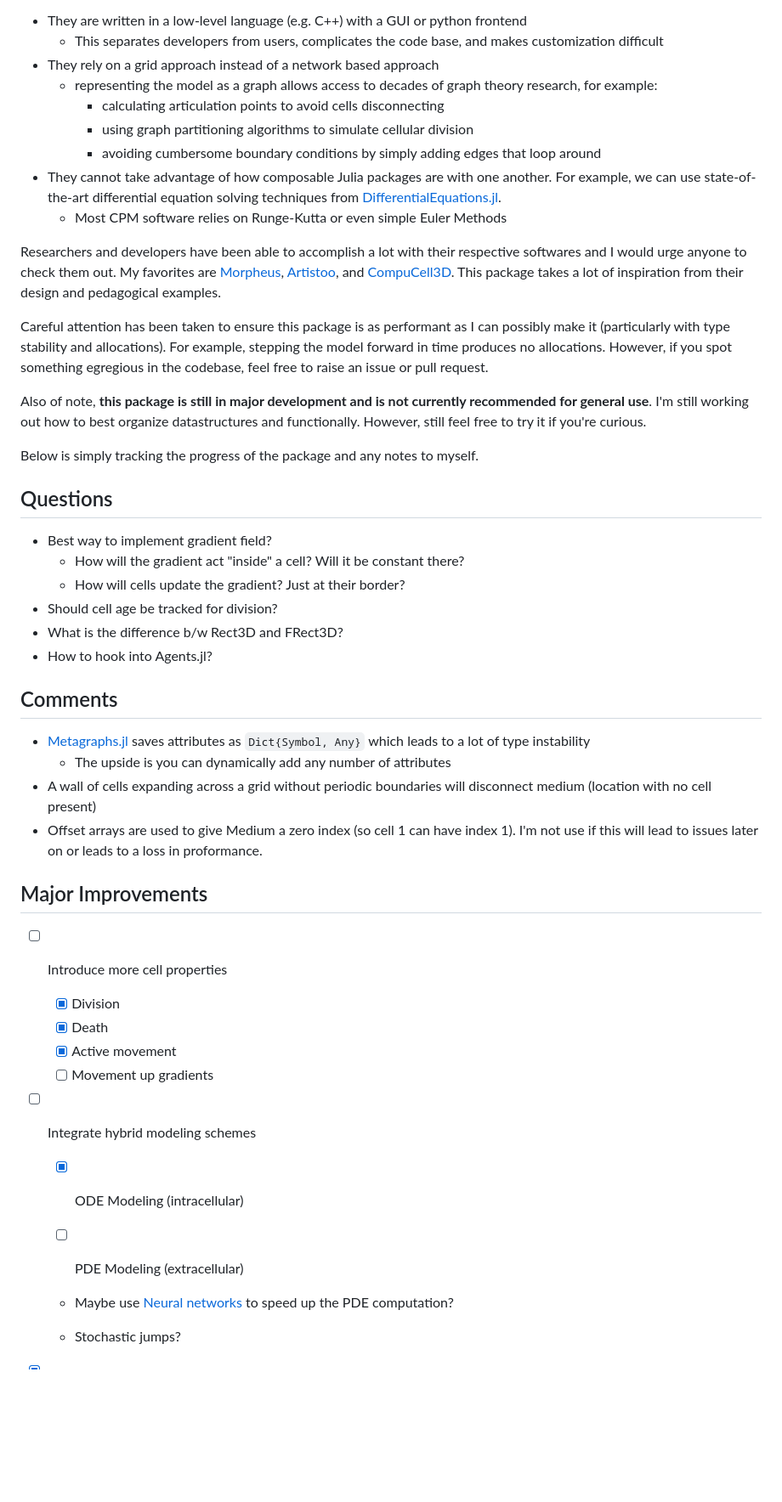
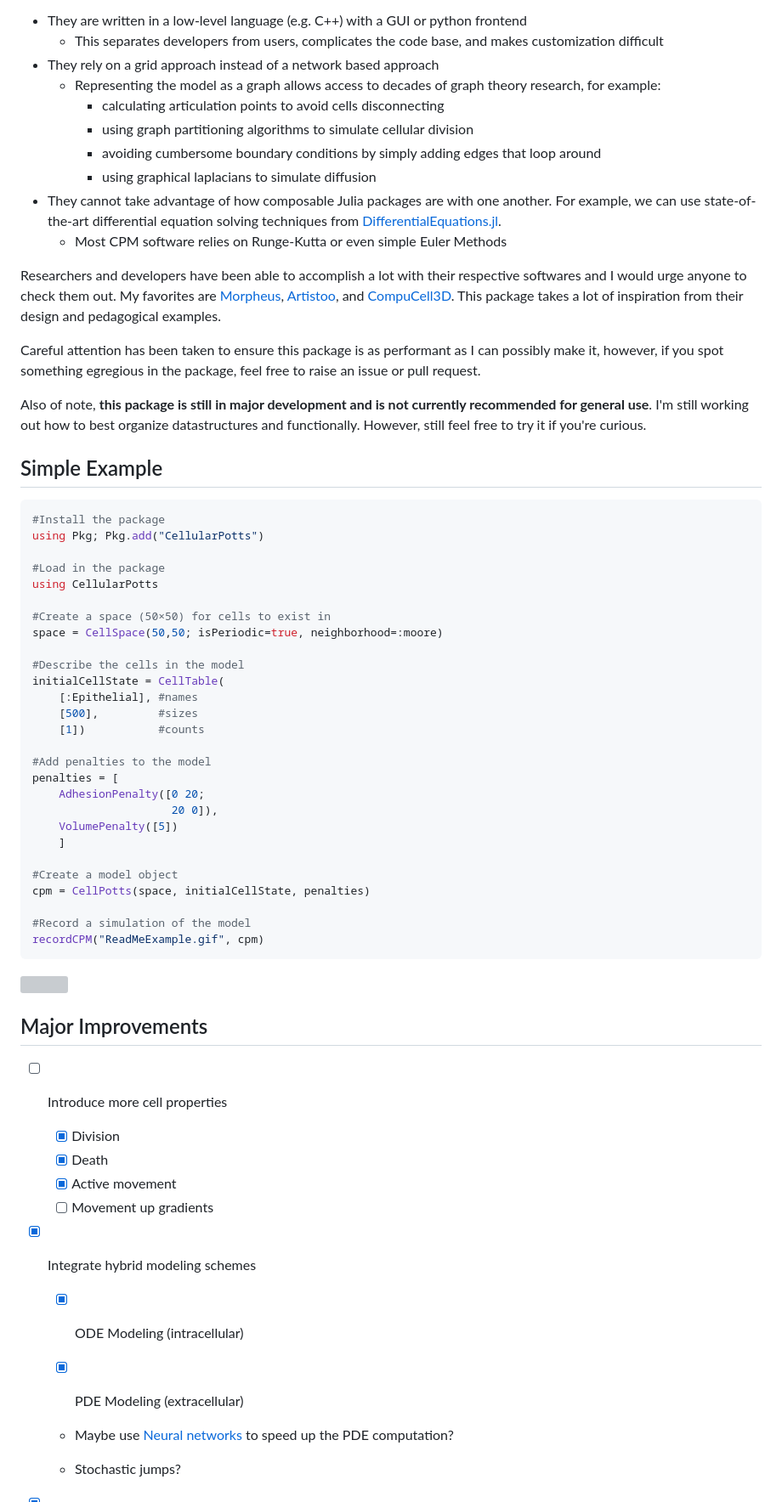
Before and after one commit to RobertGregg/CellularPotts.jl, a Markdown page: README.md, the part around the change printed below. Shown: that part at 85% size. Drawn GitHub-style; blank space fills up the shorter version; grey boxes are pictures that could not be loaded.

````diff
--- a/README.md
+++ b/README.md
@@ -11,33 +10,49 @@ The goal of this package is to develop a cellular, agent-based modeling approach
 - They are written in a low-level language (e.g. C++) with a GUI or python frontend
   - This separates developers from users, complicates the code base, and makes customization difficult
 - They rely on a grid approach instead of a network based approach
-  - representing the model as a graph allows access to decades of graph theory research, for example:
+  - Representing the model as a graph allows access to decades of graph theory research, for example:
     - calculating articulation points to avoid cells disconnecting
     - using graph partitioning algorithms to simulate cellular division
     - avoiding cumbersome boundary conditions by simply adding edges that loop around
+    - using graphical laplacians to simulate diffusion
 - They cannot take advantage of how composable Julia packages are with one another. For example, we can use state-of-the-art differential equation solving techniques from [DifferentialEquations.jl](https://diffeq.sciml.ai/stable/).
   - Most CPM software relies on Runge-Kutta or even simple Euler Methods
 
 Researchers and developers have been able to accomplish a lot with their respective softwares and I would urge anyone to check them out. My favorites are [Morpheus](https://morpheus.gitlab.io/), [Artistoo](https://artistoo.net/), and [CompuCell3D](https://compucell3d.org/). This package takes a lot of inspiration from their design and pedagogical examples.
 
-Careful attention has been taken to ensure this package is as performant as I can possibly make it (particularly with type stability and allocations). For example, stepping the model forward in time produces no allocations. However, if you spot something egregious in the codebase, feel free to raise an issue or pull request.
+Careful attention has been taken to ensure this package is as performant as I can possibly make it, however, if you spot something egregious in the package, feel free to raise an issue or pull request.
 
 Also of note, **this package is still in major development and is not currently recommended for general use**. I'm still working out how to best organize datastructures and functionally. However, still feel free to try it if you're curious.
 
-Below is simply tracking the progress of the package and any notes to myself.
+## Simple Example
 
-## Questions
+```julia
+#Install the package
+using Pkg; Pkg.add("CellularPotts")
 
-- Best way to implement gradient field?
-  - How will the gradient act "inside" a cell? Will it be constant there?
-  - How will cells update the gradient? Just at their border?
-- Should cell age be tracked for division?
-- What is the difference b/w Rect3D and FRect3D?
-- How to hook into Agents.jl?
+#Load in the package
+using CellularPotts
 
-## Comments
+#Create a space (50×50) for cells to exist in
+space = CellSpace(50,50; isPeriodic=true, neighborhood=:moore)
 
-- [Metagraphs.jl](https://github.com/JuliaGraphs/MetaGraphs.jl) saves attributes as `Dict{Symbol, Any}` which leads to a lot of type instability
-  - The upside is you can dynamically add any number of attributes
-- A wall of cells expanding across a grid without periodic boundaries will disconnect medium (location with no cell present)
-- Offset arrays are used to give Medium a zero index (so cell 1 can have index 1). I'm not use if this will lead to issues later on or leads to a loss in proformance.
+#Describe the cells in the model
+initialCellState = CellTable(
+    [:Epithelial], #names
+    [500],         #sizes
+    [1])           #counts
+
+#Add penalties to the model
+penalties = [
+    AdhesionPenalty([0 20;
+                     20 0]),
+    VolumePenalty([5])
+    ]
+
+#Create a model object
+cpm = CellPotts(space, initialCellState, penalties)
+
+#Record a simulation of the model
+recordCPM("ReadMeExample.gif", cpm)
+```
+
@@ -51,11 +67,11 @@ Below is simply tracking the progress of the package and any notes to myself.
   - [x] Active movement
   - [ ] Movement up gradients
 
-- [ ] Integrate hybrid modeling schemes
+- [x] Integrate hybrid modeling schemes
 
   - [x] ODE Modeling (intracellular)
 
-  - [ ] PDE Modeling (extracellular)
+  - [x] PDE Modeling (extracellular)
 
   - Maybe use [Neural networks](https://github.com/SciML/NeuralPDE.jl) to speed up the PDE computation?
 
````
Also changed, not shown: other parts of README.md (+8 -7 lines), docs/src/index.md (+1 -1 lines), ReadMeExample.gif (added), 11 other files.
